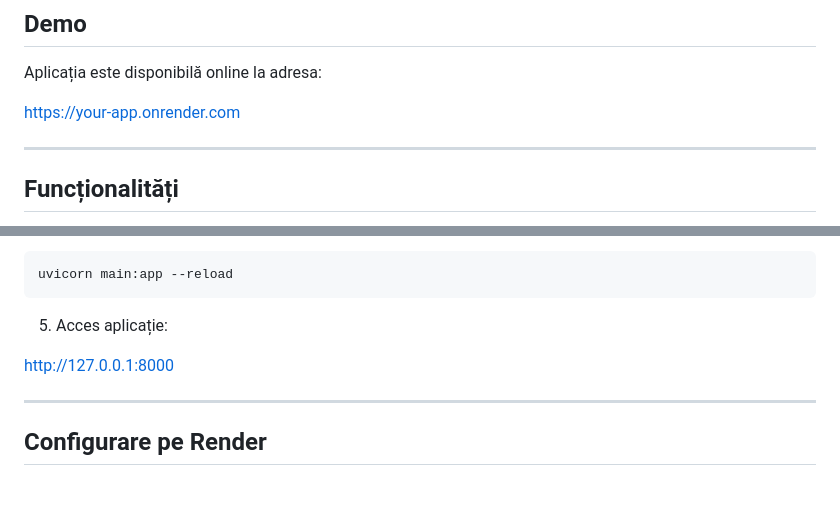
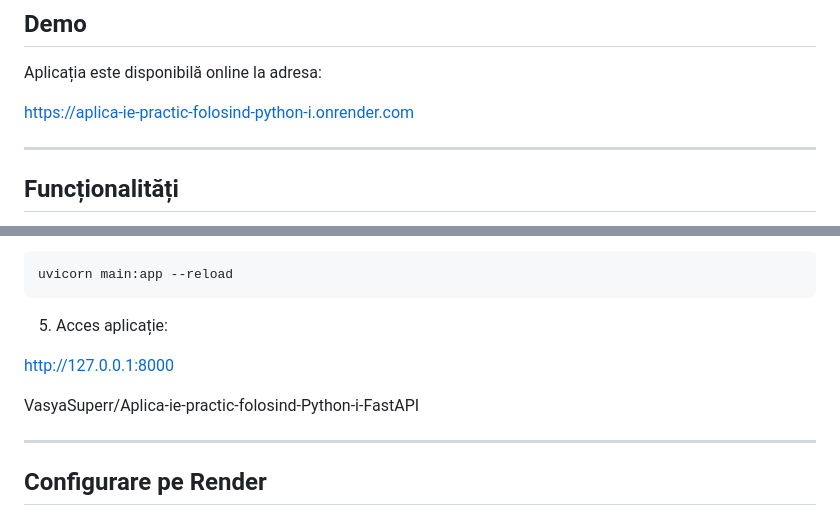
Before and after one commit to VasyaSuperr/Aplica-ie-practic-folosind-Python-i-FastAPI, a Markdown page: README.md, 2 parts joined by grey strips. GitHub-like rendering; blank space fills up the shorter version.

Commit message:
Adresă adăugată de pe render.com

```diff
--- a/README.md
+++ b/README.md
@@ -10,7 +10,7 @@ Aplicația permite utilizatorilor să se înregistreze, să se autentifice și s
 
 Aplicația este disponibilă online la adresa:
 
-https://your-app.onrender.com
+https://aplica-ie-practic-folosind-python-i.onrender.com
 
 ---
 
@@ -99,6 +99,8 @@ uvicorn main:app --reload
 
 http://127.0.0.1:8000
 
+VasyaSuperr/Aplica-ie-practic-folosind-Python-i-FastAPI
+
 ---
 
 ## Configurare pe Render
```
